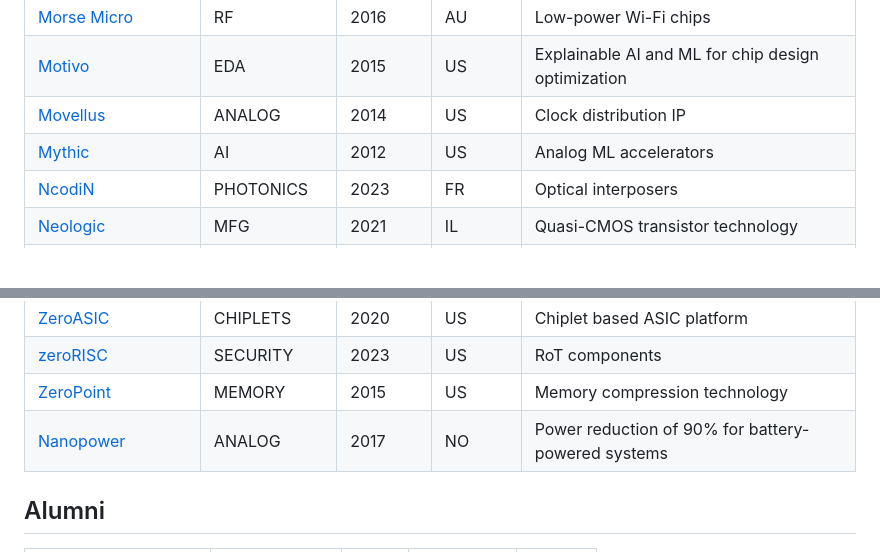
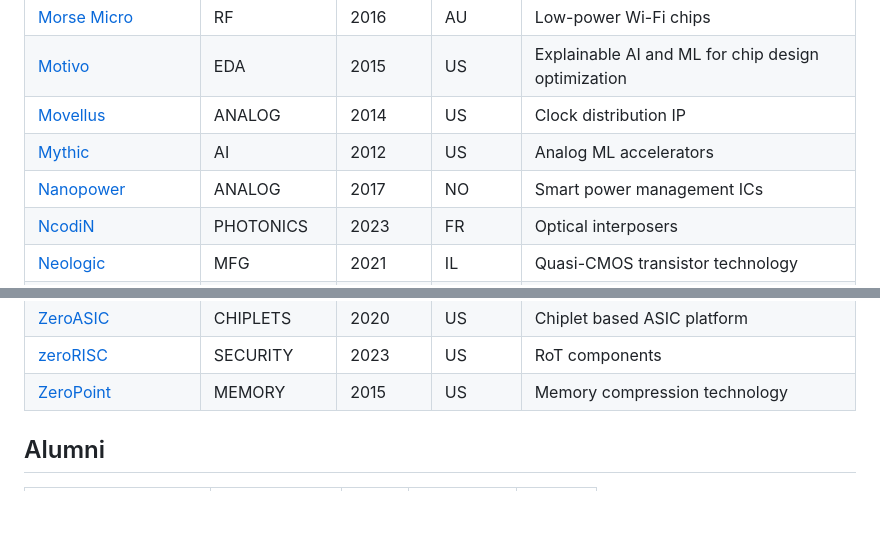
Before and after one commit to aolofsson/awesome-semiconductor-startups, a Markdown page: README.md, 2 parts joined by grey strips. GitHub-like rendering; blank space fills up the shorter version.

```diff
--- a/README.md
+++ b/README.md
@@ -174,6 +174,7 @@
 |[Motivo](https://motivo.ai) | EDA | 2015 | US |Explainable AI and ML for chip design optimization |
 |[Movellus](https://movellus.com) | ANALOG | 2014 | US |Clock distribution IP |
 |[Mythic](https://mythic-ai.com) | AI | 2012 | US |Analog ML accelerators |
+|[Nanopower](https://nanopowersemi.com) | ANALOG | 2017 | NO |Smart power management ICs |
 |[NcodiN](https://ncodin.com) | PHOTONICS | 2023 | FR |Optical interposers |
 |[Neologic](https://neologic.com) | MFG | 2021 | IL |Quasi-CMOS transistor technology |
 |[Neureality](https://neureality.ai) | AI | 2019 | IL |Purpose-built AI-centric architecture |
@@ -281,7 +282,6 @@
 |[ZeroASIC](https://zeroasic.com) | CHIPLETS | 2020 | US |Chiplet based ASIC platform |
 |[zeroRISC](https://zerorisc.com) | SECURITY | 2023 | US |RoT components |
 |[ZeroPoint](https://zeropoint-tech.com) | MEMORY | 2015 | US |Memory compression technology |
-|[Nanopower](https://nanopowersemi.com) | ANALOG | 2017 | NO |Power reduction of 90% for battery-powered systems |
 
 ## Alumni
 
```
